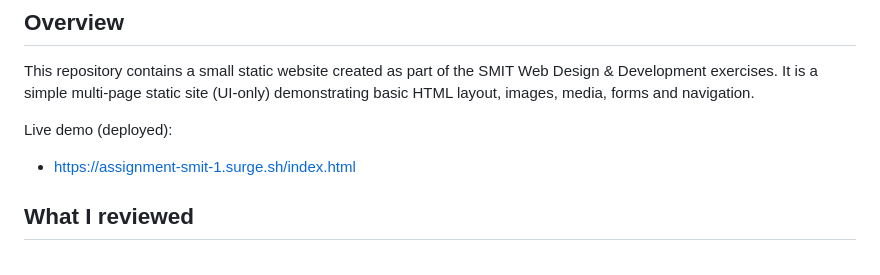
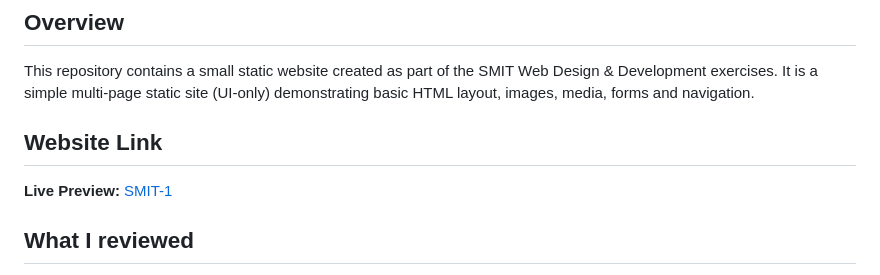
Before and after one commit to RANA-ABDUL-REHMAN-RAUF/SMIT-Web-and-Mobile-app-development, a Markdown page: 01_HTML/readme.md, the part around the change. Drawn GitHub-style.

```diff
--- a/01_HTML/readme.md
+++ b/01_HTML/readme.md
@@ -3,8 +3,8 @@
 ## Overview
 This repository contains a small static website created as part of the SMIT  Web Design & Development exercises. It is a simple multi-page static site (UI-only) demonstrating basic HTML layout, images, media, forms and navigation.
 
-Live demo (deployed):
-- https://assignment-smit-1.surge.sh/index.html
+## Website Link
+**Live Preview:** [SMIT-1](https://assignment-smit-1.surge.sh/index.html)
 
 ## What I reviewed
 I inspected all HTML files in `01_HTML/` and the media files referenced. The site is static with several pages and mock UI elements (login form, contact form, gallery, media player). No backend code or form-processing scripts are present.
```
